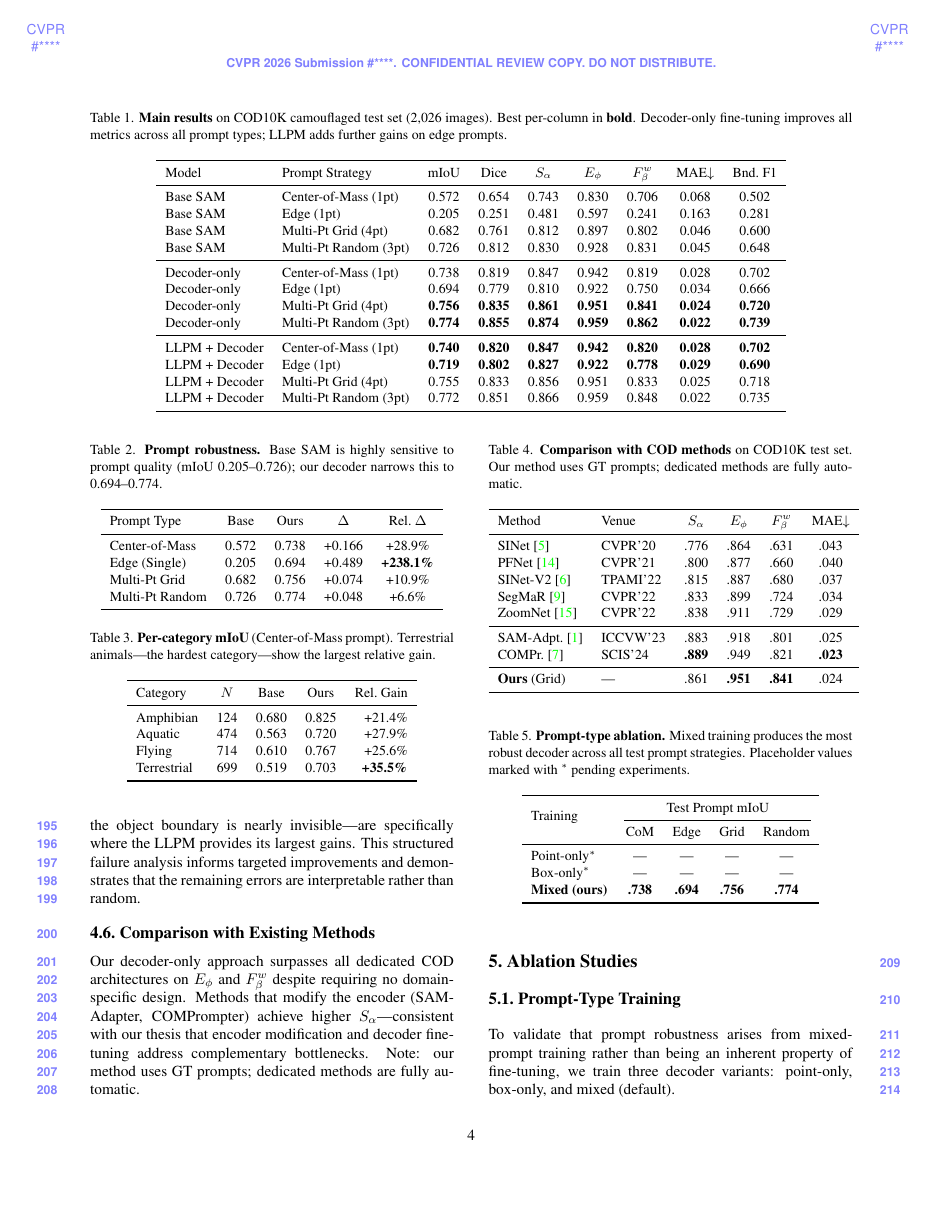
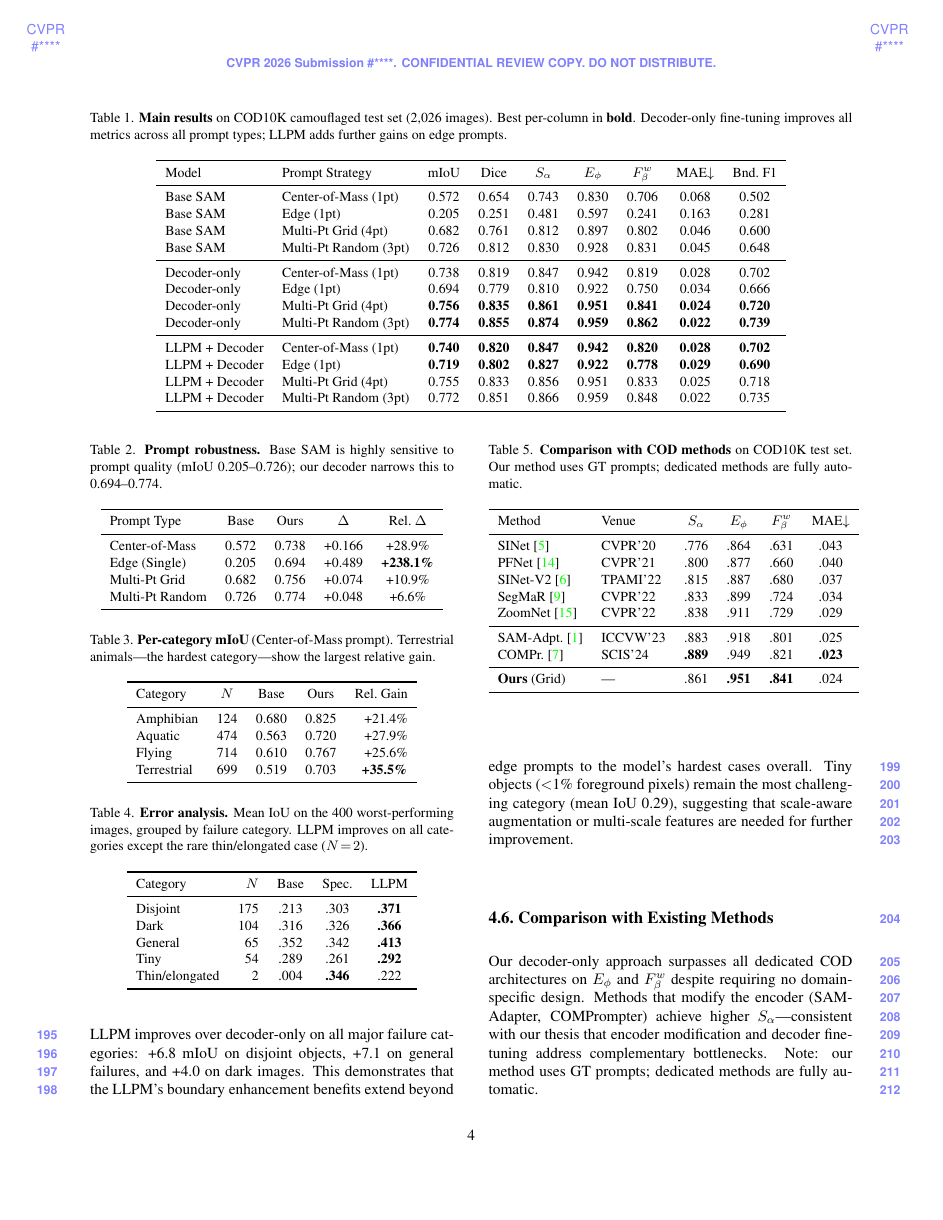
Before and after one commit to Aarekaz/Special-SAM, a LaTeX paper (paper/latex/main.tex): page 4 of 7. Compiled offline with pdfLaTeX.

Commit message:
Add error analysis results to paper (from job 5804069)

```diff
--- a/paper/latex/main.tex
+++ b/paper/latex/main.tex
@@ -214,9 +214,26 @@ To understand \emph{where} our model still fails, we analyze the worst-performin
     \item \textbf{General}: none of the above
 \end{itemize}
 
-% TODO: Replace with actual numbers after running error analysis (Job 2)
+\begin{table}[t]
+\centering
+\caption{\textbf{Error analysis.} Mean IoU on the 400 worst-performing images, grouped by failure category. LLPM improves on all categories except the rare thin/elongated case ($N\!=\!2$).}
+\label{tab:error_analysis}
+\small
+\begin{tabular}{lrccc}
+\toprule
+Category & $N$ & Base & Spec. & LLPM \\
+\midrule
+Disjoint & 175 & .213 & .303 & \textbf{.371} \\
+Dark & 104 & .316 & .326 & \textbf{.366} \\
+General & 65 & .352 & .342 & \textbf{.413} \\
+Tiny & 54 & .289 & .261 & \textbf{.292} \\
+Thin/elongated & 2 & .004 & \textbf{.346} & .222 \\
+\bottomrule
+\end{tabular}
+\end{table}
+
 \noindent\textbf{Key findings.}
-The failure distribution is non-uniform: tiny objects and dark images account for a disproportionate share of errors, while boundary-ambiguous cases---where the object boundary is nearly invisible---are specifically where the LLPM provides its largest gains. This structured failure analysis informs targeted improvements and demonstrates that the remaining errors are interpretable rather than random.
+Failures are structured, not random (Table~\ref{tab:error_analysis}). Disjoint objects (multiple connected components, 44\% of failures) and dark images (26\%) dominate. The LLPM improves over decoder-only on all major failure categories: +6.8 mIoU on disjoint objects, +7.1 on general failures, and +4.0 on dark images. This demonstrates that the LLPM's boundary enhancement benefits extend beyond edge prompts to the model's hardest cases overall. Tiny objects ($<$1\% foreground pixels) remain the most challenging category (mean IoU 0.29), suggesting that scale-aware augmentation or multi-scale features are needed for further improvement.
 
 \subsection{Comparison with Existing Methods}
 
```
Also changed, not shown: EXPERIMENTS.md (+3 -3 lines).
